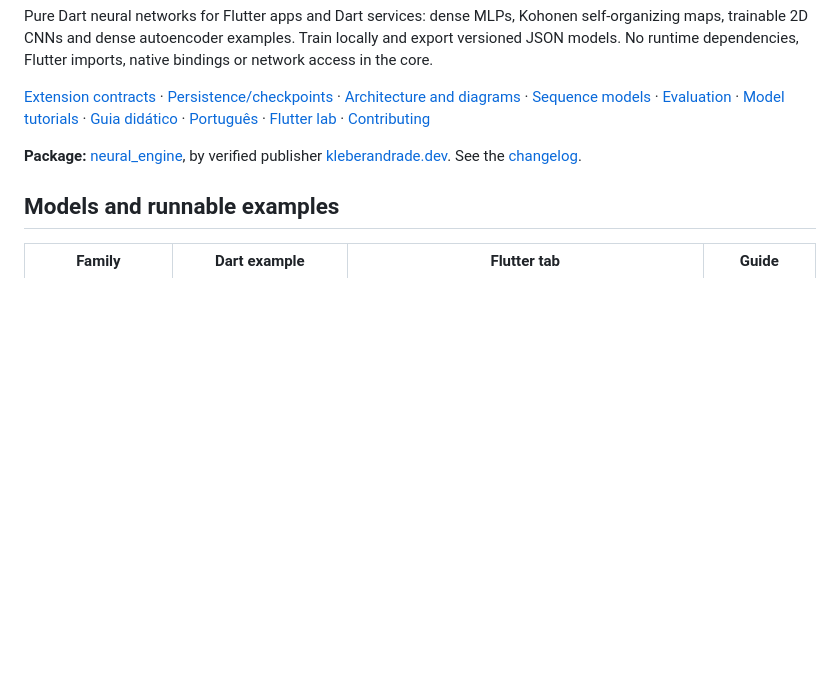
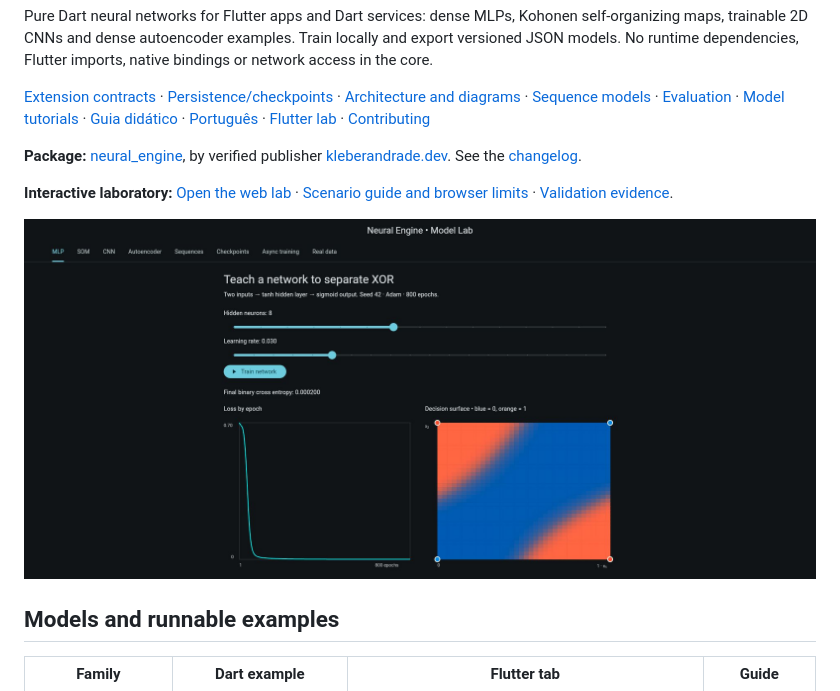
Before and after one commit to kleberandrade/neural-engine, a Markdown page: README.md, the part around one of its changes. Rendered like a GitHub page; pictures changed too: doc/images/lab-mlp-desktop.jpg (added); blank space fills up the shorter version.

```diff
--- a/README.md
+++ b/README.md
@@ -11,6 +13,10 @@ or network access in the core.
 [Extension contracts](https://github.com/kleberandrade/neural-engine/blob/main/doc/extending.md) · [Persistence/checkpoints](https://github.com/kleberandrade/neural-engine/blob/main/doc/persistence.md) · [Architecture and diagrams](https://github.com/kleberandrade/neural-engine/blob/main/doc/architecture.md) · [Sequence models](https://github.com/kleberandrade/neural-engine/blob/main/doc/recurrent.md) · [Evaluation](https://github.com/kleberandrade/neural-engine/blob/main/doc/evaluation.md) · [Model tutorials](https://github.com/kleberandrade/neural-engine/blob/main/doc/models.md) · [Guia didático](https://github.com/kleberandrade/neural-engine/blob/main/doc/models.pt-BR.md) · [Português](https://github.com/kleberandrade/neural-engine/blob/main/README.pt-BR.md) · [Flutter lab](https://github.com/kleberandrade/neural-engine/blob/main/example/flutter_lab/README.md) · [Contributing](https://github.com/kleberandrade/neural-engine/blob/main/CONTRIBUTING.md)
 
 **Package:** [neural_engine](https://pub.dev/packages/neural_engine), by verified publisher [kleberandrade.dev](https://pub.dev/publishers/kleberandrade.dev). See the [changelog](https://github.com/kleberandrade/neural-engine/blob/main/CHANGELOG.md).
+
+**Interactive laboratory:** [Open the web lab](https://kleberandrade.github.io/neural-engine/) · [Scenario guide and browser limits](doc/lab_scenarios.md) · [Validation evidence](doc/lab_validation.md).
+
+![Real browser capture of XOR training and its decision surface](doc/images/lab-mlp-desktop.jpg)
 
 ## Models and runnable examples
 
```
Also changed, not shown: other parts of README.md (+2 -0 lines), README.pt-BR.md (+2 -0 lines), doc/lab_scenarios.md (added, +115 -0 lines), doc/lab_validation.md (added, +86 -0 lines), example/flutter_lab/README.md (+20 -4 lines), doc/images/lab-async-mobile.jpg (added), doc/images/lab-iris-evaluation.jpg (added), 2 other files.
